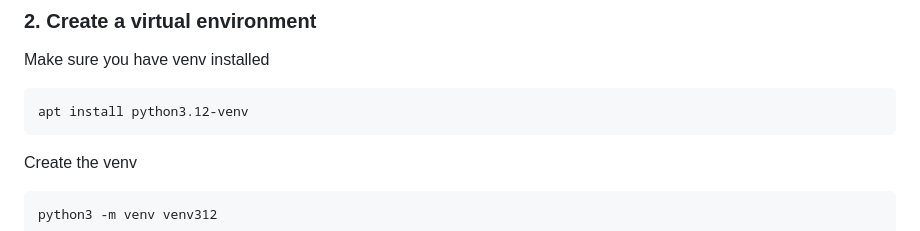
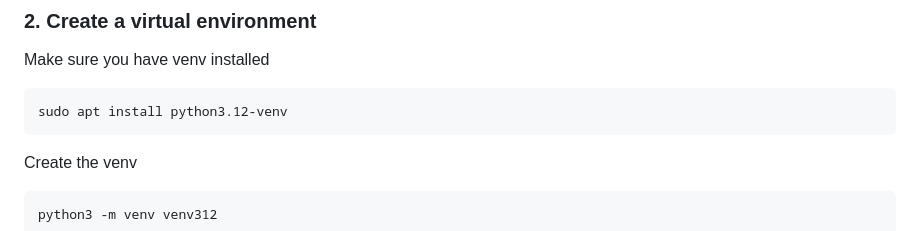
Before and after one commit to 4Z1KD/sonde-lora-bridge, a Markdown page: README.md, the part around the change. Drawn GitHub-style.

````diff
--- a/README.md
+++ b/README.md
@@ -25,7 +25,7 @@ cd sonde-lora-bridge
 ### 2. Create a virtual environment
 Make sure you have venv installed
 ```bash
-apt install python3.12-venv
+sudo apt install python3.12-venv
 ```
 Create the venv
 ```bash
````
